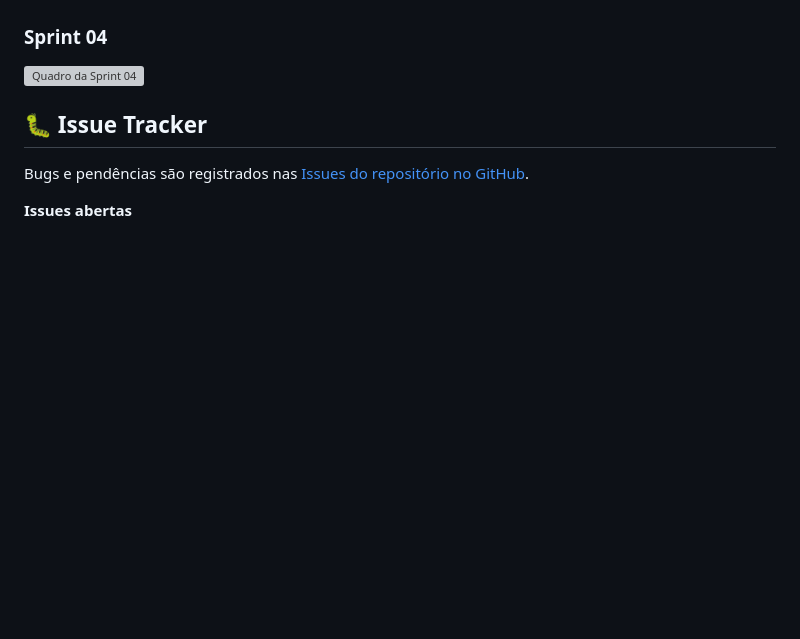
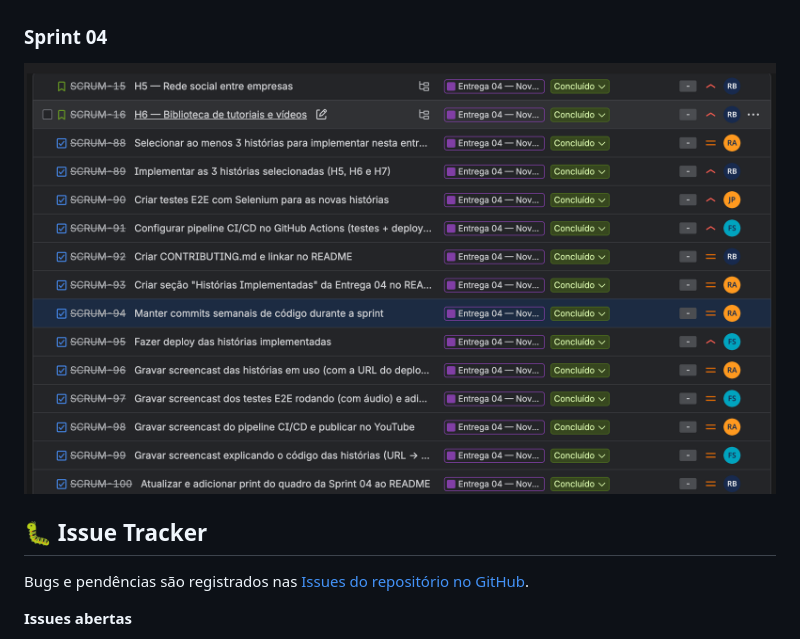
Before and after one commit to R0DR1G9/projetos2_grupo15, a Markdown page: README.md, the part around the change. Drawn GitHub-style; blank space fills up the shorter version; grey boxes are pictures that could not be loaded.

Commit message:
Replace Sprint 04 image in README
Updated the image for Sprint 04 in the README.

```diff
--- a/README.md
+++ b/README.md
@@ -142,7 +142,7 @@ Etapas do pipeline: **Testes** (checagem do Django, migrações e testes unitár
 
 ### Sprint 04
 
-![Quadro da Sprint 04](./assets/sprint04_quadro.png)
+![Quadro da Sprint 04](./assets/imagem_2026-11-10_111507229.png)
 
 ## 🐛 Issue Tracker
 
```
